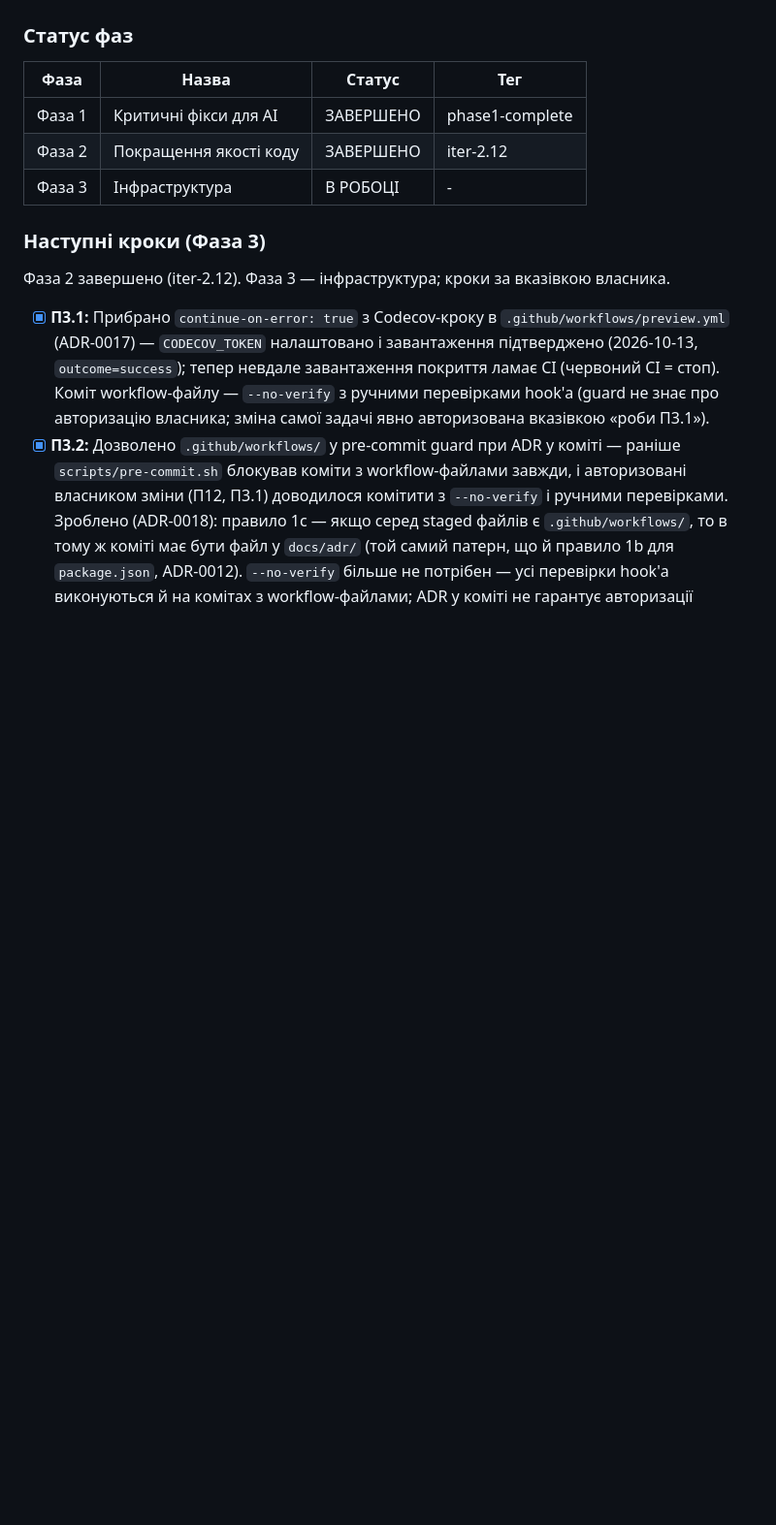
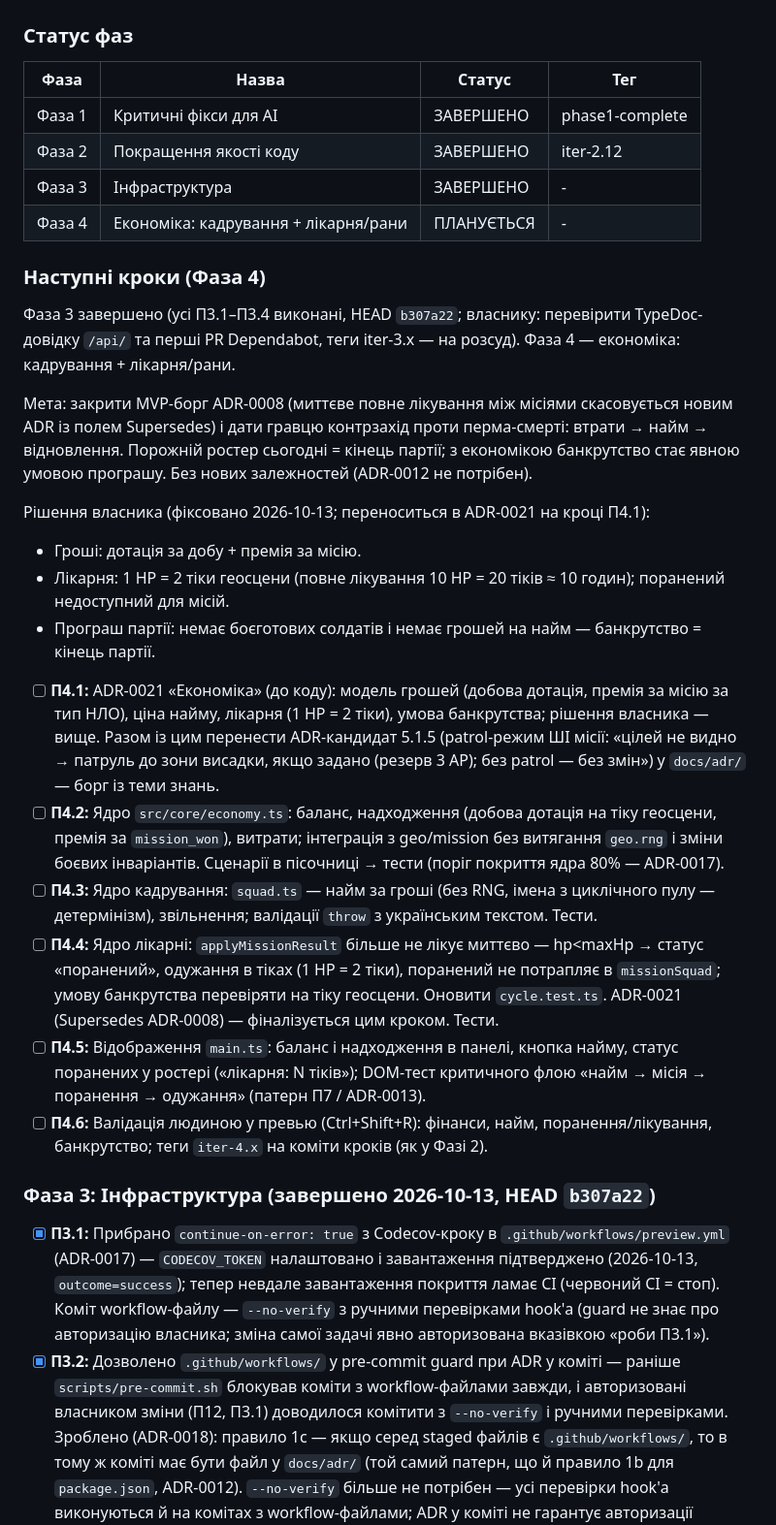
Before and after one commit to sergkarpenko/rubezh, a Markdown page: docs/workflow.md, the part around the change. Shown at 97% size. Rendered like a GitHub page; blank space fills up the shorter version.

Commit message:
docs(workflow): план Фази 4 — економіка (кадрування + лікарня/рани); Фаза 3 → архів

```diff
--- a/docs/workflow.md
+++ b/docs/workflow.md
@@ -62,11 +62,29 @@
 |------|-------|--------|-----|
 | Фаза 1 | Критичні фікси для AI | ЗАВЕРШЕНО | phase1-complete |
 | Фаза 2 | Покращення якості коду | ЗАВЕРШЕНО | iter-2.12 |
-| Фаза 3 | Інфраструктура | В РОБОЦІ | - |
+| Фаза 3 | Інфраструктура | ЗАВЕРШЕНО | - |
+| Фаза 4 | Економіка: кадрування + лікарня/рани | ПЛАНУЄТЬСЯ | - |
 
-### Наступні кроки (Фаза 3)
+### Наступні кроки (Фаза 4)
 
-Фаза 2 завершено (iter-2.12). Фаза 3 — інфраструктура; кроки за вказівкою власника.
+Фаза 3 завершено (усі П3.1–П3.4 виконані, HEAD `b307a22`; власнику: перевірити TypeDoc-довідку `/api/` та перші PR Dependabot, теги iter-3.x — на розсуд). Фаза 4 — економіка: кадрування + лікарня/рани.
+
+Мета: закрити MVP-борг ADR-0008 (миттєве повне лікування між місіями скасовується новим ADR із полем Supersedes) і дати гравцю контрзахід проти перма-смерті: втрати → найм → відновлення. Порожній ростер сьогодні = кінець партії; з економікою банкрутство стає явною умовою програшу. Без нових залежностей (ADR-0012 не потрібен).
+
+Рішення власника (фіксовано 2026-10-13; переноситься в ADR-0021 на кроці П4.1):
+
+- Гроші: дотація за добу + премія за місію.
+- Лікарня: 1 HP = 2 тіки геосцени (повне лікування 10 HP = 20 тіків ≈ 10 годин); поранений недоступний для місій.
+- Програш партії: немає боєготових солдатів і немає грошей на найм — банкрутство = кінець партії.
+
+- [ ] **П4.1:** ADR-0021 «Економіка» (до коду): модель грошей (добова дотація, премія за місію за тип НЛО), ціна найму, лікарня (1 HP = 2 тіки), умова банкрутства; рішення власника — вище. Разом із цим перенести ADR-кандидат 5.1.5 (patrol-режим ШІ місії: «цілей не видно → патруль до зони висадки, якщо задано (резерв 3 AP); без patrol — без змін») у `docs/adr/` — борг із теми знань.
+- [ ] **П4.2:** Ядро `src/core/economy.ts`: баланс, надходження (добова дотація на тіку геосцени, премія за `mission_won`), витрати; інтеграція з geo/mission без витягання `geo.rng` і зміни боєвих інваріантів. Сценарії в пісочниці → тести (поріг покриття ядра 80% — ADR-0017).
+- [ ] **П4.3:** Ядро кадрування: `squad.ts` — найм за гроші (без RNG, імена з циклічного пулу — детермінізм), звільнення; валідації `throw` з українським текстом. Тести.
+- [ ] **П4.4:** Ядро лікарні: `applyMissionResult` більше не лікує миттєво — hp<maxHp → статус «поранений», одужання в тіках (1 HP = 2 тіки), поранений не потрапляє в `missionSquad`; умову банкрутства перевіряти на тіку геосцени. Оновити `cycle.test.ts`. ADR-0021 (Supersedes ADR-0008) — фіналізується цим кроком. Тести.
+- [ ] **П4.5:** Відображення `main.ts`: баланс і надходження в панелі, кнопка найму, статус поранених у ростері («лікарня: N тіків»); DOM-тест критичного флою «найм → місія → поранення → одужання» (патерн П7 / ADR-0013).
+- [ ] **П4.6:** Валідація людиною у превью (Ctrl+Shift+R): фінанси, найм, поранення/лікування, банкрутство; теги `iter-4.x` на коміти кроків (як у Фазі 2).
+
+### Фаза 3: Інфраструктура (завершено 2026-10-13, HEAD `b307a22`)
 
 - [x] **П3.1:** Прибрано `continue-on-error: true` з Codecov-кроку в `.github/workflows/preview.yml` (ADR-0017) — `CODECOV_TOKEN` налаштовано і завантаження підтверджено (2026-10-13, `outcome=success`); тепер невдале завантаження покриття ламає CI (червоний CI = стоп). Коміт workflow-файлу — `--no-verify` з ручними перевірками hook'а (guard не знає про авторизацію власника; зміна самої задачі явно авторизована вказівкою «роби П3.1»).
 - [x] **П3.2:** Дозволено `.github/workflows/` у pre-commit guard при ADR у коміті — раніше `scripts/pre-commit.sh` блокував коміти з workflow-файлами завжди, і авторизовані власником зміни (П12, П3.1) доводилося комітити з `--no-verify` і ручними перевірками. Зроблено (ADR-0018): правило 1c — якщо серед staged файлів є `.github/workflows/`, то в тому ж коміті має бути файл у `docs/adr/` (той самий патерн, що й правило 1b для `package.json`, ADR-0012). `--no-verify` більше не потрібен — усі перевірки hook'а виконуються й на комітах з workflow-файлами; ADR у коміті не гарантує авторизації власника — власник стежить за ADR у рев'ю. Логіку перевірено на обох сценаріях: workflow без ADR → відмова до тестів; workflow + ADR → тести й exact-байти проходять.
```
